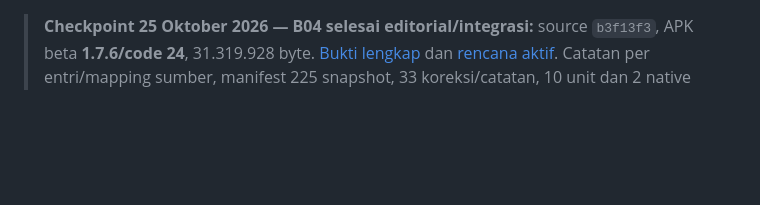
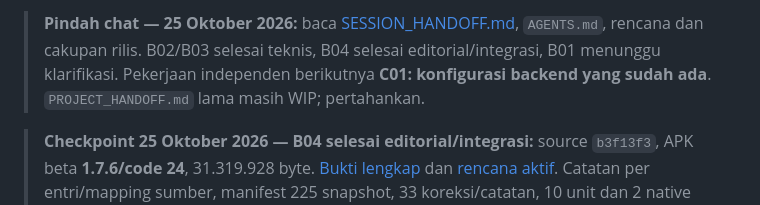
Before and after one commit to Arkanzahir/Zikra-App, a Markdown page: RECOVERY.md, the part around the change. GitHub-like rendering; blank space fills up the shorter version.

Commit message:
Save current session handoff and clarify remaining B01 dependency

```diff
--- a/RECOVERY.md
+++ b/RECOVERY.md
@@ -1,3 +1,5 @@
+> **Pindah chat — 25 Oktober 2026:** baca [SESSION_HANDOFF.md](SESSION_HANDOFF.md), `AGENTS.md`, rencana dan cakupan rilis. B02/B03 selesai teknis, B04 selesai editorial/integrasi, B01 menunggu klarifikasi. Pekerjaan independen berikutnya **C01: konfigurasi backend yang sudah ada**. `PROJECT_HANDOFF.md` lama masih WIP; pertahankan.
+
 > **Checkpoint 25 Oktober 2026 — B04 selesai editorial/integrasi:** source `b3f13f3`, APK beta **1.7.6/code 24**, 31.319.928 byte. [Bukti lengkap](android/validation/dua-completion-b04-2026-10-24/README.md) dan [rencana aktif](IMPLEMENTATION_PLAN.md). Catatan per entri/mapping sumber, manifest 225 snapshot, 33 koreksi/catatan, 10 unit dan 2 native lulus; raw/ID tetap. Keluaran suara/HP dan rilis publik belum diklaim. **B01 masih menunggu balasan**; pemeriksaan thread 24 Oktober belum menemukan pesan masuk. WIP privat/user tetap dipertahankan. Catatan lama di bawah bersifat historis jika berbeda.
 
 > **Desain Hadis 1.7.4 — 24 Oktober 2026:** [Katalog/reader, screenshot dan batas](android/validation/hadith-refined-2026-10-24/README.md). Kitab ringkas/adaptif, pencarian di atas, sumber sebelum Arab dan Aa di toolbar. Satu metode native pada font 100%/200% lulus; build/lint tanpa error, emulator ditutup. Isi/ID tetap; B01/B04/F03 belum ditutup. Source `0c9827d`, APK 31,3 MB.
```
Also changed, not shown: IMPLEMENTATION_PLAN.md (+1 -1 lines), SESSION_HANDOFF.md (added, +72 -0 lines).
